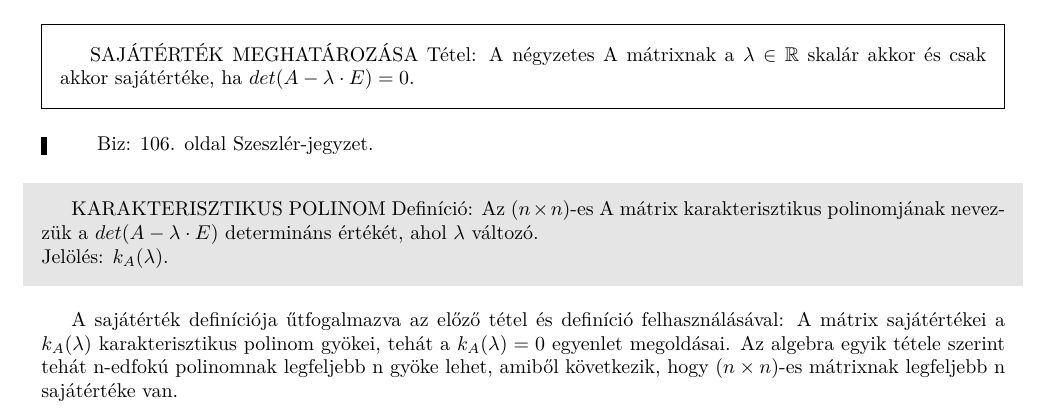
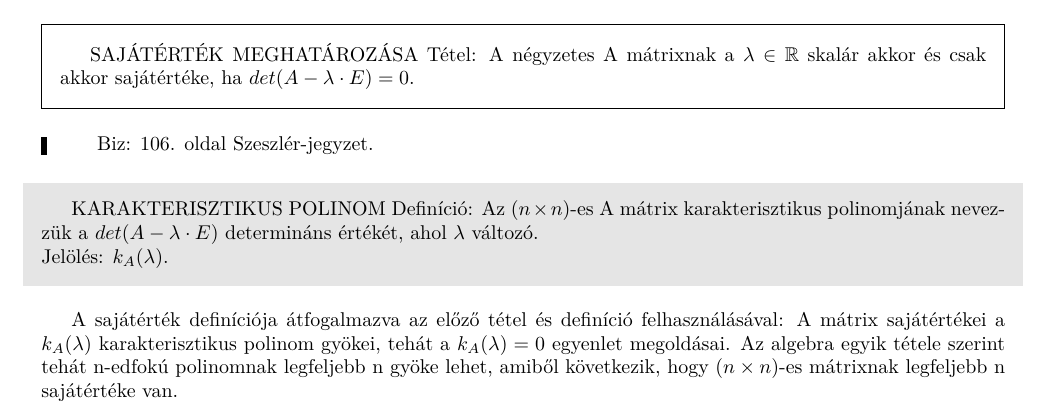
Before and after one commit to bme-notes/bsz1, a LaTeX document (12_tetel.tex): part of the page, cut so that both start at the same text. Compiled offline with XeLaTeX.

Commit message:
Update 12_tetel.tex
Apró elírás javítása

```diff
--- a/12_tetel.tex
+++ b/12_tetel.tex
@@ -44,5 +44,5 @@ Biz: 106. oldal Szeszlér-jegyzet.
 KARAKTERISZTIKUS POLINOM Definíció: Az ($n \times n$)-es A mátrix karakterisztikus polinomjának nevezzük a $det(A - \lambda\cdot E)$ determináns értékét, ahol $\lambda$ változó.\\
 Jelölés: $k_A(\lambda)$.
 \end{shaded}
-A sajátérték definíciója űtfogalmazva az előző tétel és definíció felhasználásával: A mátrix sajátértékei a $k_A(\lambda)$ karakterisztikus polinom gyökei, tehát a $k_A(\lambda) = 0$ egyenlet megoldásai. Az algebra egyik tétele szerint tehát n-edfokú polinomnak legfeljebb n gyöke lehet, amiből következik, hogy ($n \times n$)-es mátrixnak legfeljebb n sajátértéke van.
+A sajátérték definíciója átfogalmazva az előző tétel és definíció felhasználásával: A mátrix sajátértékei a $k_A(\lambda)$ karakterisztikus polinom gyökei, tehát a $k_A(\lambda) = 0$ egyenlet megoldásai. Az algebra egyik tétele szerint tehát n-edfokú polinomnak legfeljebb n gyöke lehet, amiből következik, hogy ($n \times n$)-es mátrixnak legfeljebb n sajátértéke van.
 \end{document}
```
